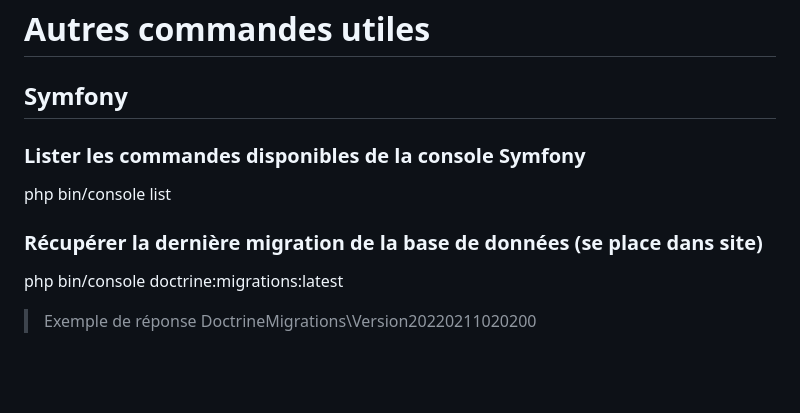
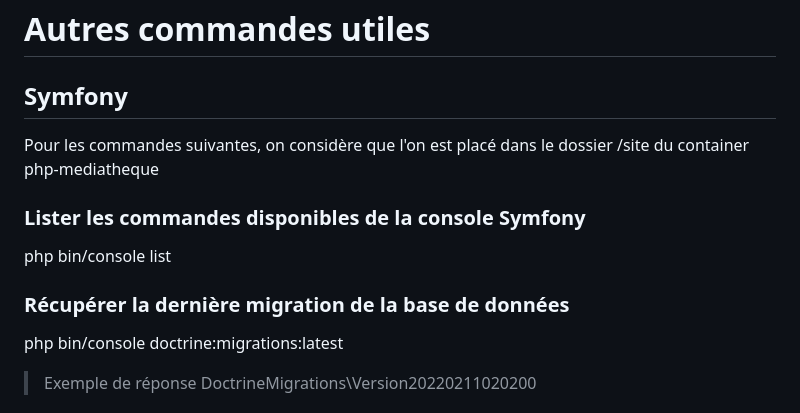
Before and after one commit to yaelchampclaux/ProjetMediatheque, a Markdown page: README.md, the part around the change. GitHub-like rendering; blank space fills up the shorter version.

Commit message:
Update README.md
Ajout d'explication

```diff
--- a/README.md
+++ b/README.md
@@ -60,11 +60,13 @@ Puis cliquer sur Importer puis parcourir, puis sélectionner le fichier fill-med
 
 ## Symfony
 
+Pour les commandes suivantes, on considère que l'on est placé dans le dossier /site du container php-mediatheque
+
 ### Lister les commandes disponibles de la console Symfony
 
 php bin/console list
 
-### Récupérer la dernière migration de la base de données (se place dans site)
+### Récupérer la dernière migration de la base de données
 
 php bin/console doctrine:migrations:latest
 > Exemple de réponse DoctrineMigrations\Version20220211020200
```
